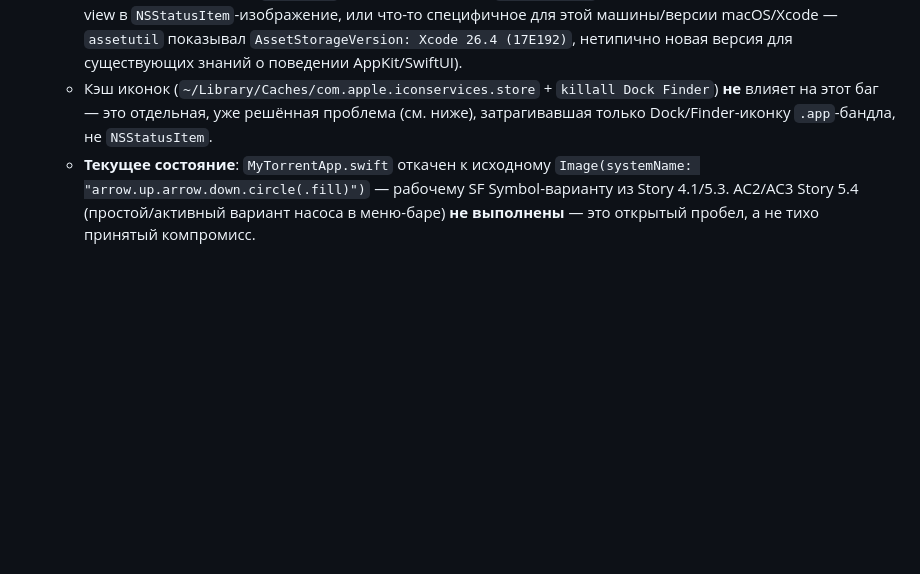
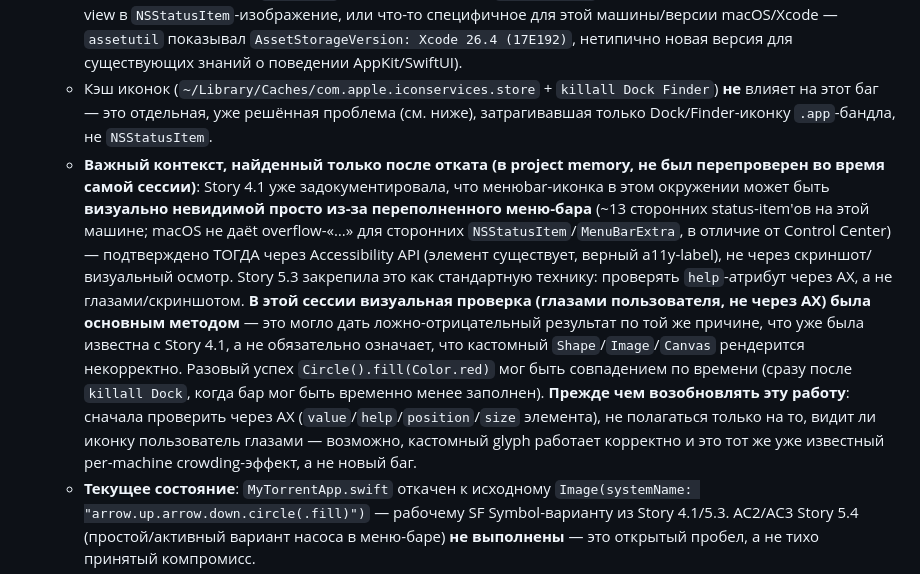
Before and after one commit to lexaxl/my-torrent, a Markdown page: _bmad-output/implementation-artifacts/deferred-work.md, the part around the change. Rendered like a GitHub page; blank space fills up the shorter version.

```diff
--- a/_bmad-output/implementation-artifacts/deferred-work.md
+++ b/_bmad-output/implementation-artifacts/deferred-work.md
@@ -17,6 +17,7 @@
   - Кастомный `Shape`-конформер (`.fill()`/`.stroke()`) — тоже невидимо в финальном тесте (даже в самом минимальном виде, без `Group`/условной ветки).
   - Единственное, что реально отобразилось в этой сессии — примитивный `Circle().fill(Color.red)` без всякой кастомной геометрии; поэтому природа бага не полностью изолирована (не проверено: баг ли это конкретно в геометрии `PumpShape`, в способе, которым `MenuBarExtra` конвертирует произвольный SwiftUI-view в `NSStatusItem`-изображение, или что-то специфичное для этой машины/версии macOS/Xcode — `assetutil` показывал `AssetStorageVersion: Xcode 26.4 (17E192)`, нетипично новая версия для существующих знаний о поведении AppKit/SwiftUI).
   - Кэш иконок (`~/Library/Caches/com.apple.iconservices.store` + `killall Dock Finder`) **не** влияет на этот баг — это отдельная, уже решённая проблема (см. ниже), затрагивавшая только Dock/Finder-иконку `.app`-бандла, не `NSStatusItem`.
+  - **Важный контекст, найденный только после отката (в project memory, не был перепроверен во время самой сессии)**: Story 4.1 уже задокументировала, что менюbar-иконка в этом окружении может быть **визуально невидимой просто из-за переполненного меню-бара** (~13 сторонних status-item'ов на этой машине; macOS не даёt overflow-«…» для сторонних `NSStatusItem`/`MenuBarExtra`, в отличие от Control Center) — подтверждено ТОГДА через Accessibility API (элемент существует, верный a11y-label), не через скриншот/визуальный осмотр. Story 5.3 закрепила это как стандартную технику: проверять `help`-атрибут через AX, а не глазами/скриншотом. **В этой сессии визуальная проверка (глазами пользователя, не через AX) была основным методом** — это могло дать ложно-отрицательный результат по той же причине, что уже была известна с Story 4.1, а не обязательно означает, что кастомный `Shape`/`Image`/`Canvas` рендерится некорректно. Разовый успех `Circle().fill(Color.red)` мог быть совпадением по времени (сразу после `killall Dock`, когда бар мог быть временно менее заполнен). **Прежде чем возобновлять эту работу**: сначала проверить через AX (`value`/`help`/`position`/`size` элемента), не полагаться только на то, видит ли иконку пользователь глазами — возможно, кастомный glyph работает корректно и это тот же уже известный per-machine crowding-эффект, а не новый баг.
   - **Текущее состояние**: `MyTorrentApp.swift` откачен к исходному `Image(systemName: "arrow.up.arrow.down.circle(.fill)")` — рабочему SF Symbol-варианту из Story 4.1/5.3. AC2/AC3 Story 5.4 (простой/активный вариант насоса в меню-баре) **не выполнены** — это открытый пробел, а не тихо принятый компромисс.
   - **Куда копать дальше**: (1) проверить, не баг ли специфичный для этой версии macOS/Xcode (`Xcode 26.4`/`17E192`) — воспроизвести на другой машине/более стабильной версии; (2) изолировать, действительно ли именно кастомная геометрия `PumpShape` — протестировать встроенный `RoundedRectangle`/`Capsule` (не `Circle`) с кастомным цветом, чтобы исключить версию «только `Circle` работает, любой другой `Shape` — нет»; (3) проверить `MenuBarExtra`'s `.menuBarExtraStyle(.menu)` (не `.window`) — вдруг эффект specific к `.window`-стилю.
 - **`LSUIElement`/accessory-lifecycle (AD-7) вызывает вопрос об отсутствии Dock-иконки во время работы приложения** — это ожидаемое, документированное поведение (Story 1.3/AD-7 сознательно выбраны ради "работает тихо в фоне, единственный выход — явный Quit"), не баг. Пользователь в этой сессии сказал, что теперь **хочет** Dock-иконку — явно отложено пользователем как отдельное решение вне скоупа Story 5.4 (потребует пересмотра AD-7: `applicationShouldTerminateAfterLastWindowClosed`, обработчик клика по Dock-иконке для реактивации главного окна, и т.д. — не тривиальное добавление, а разворот архитектурного решения).
```
Also changed, not shown: _bmad-output/implementation-artifacts/5-4-custom-pump-icon.md (+1 -0 lines).
